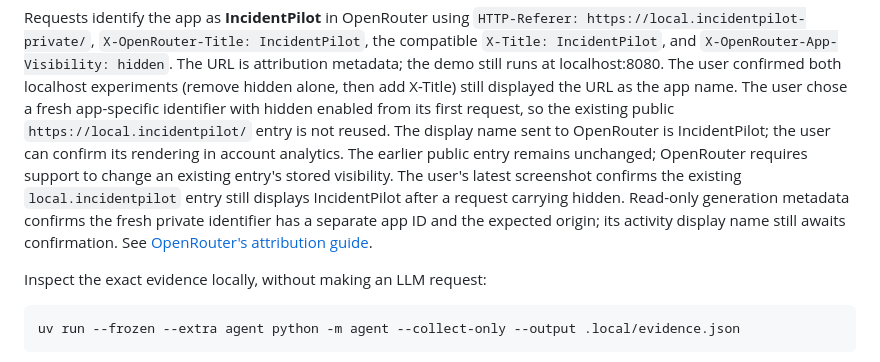
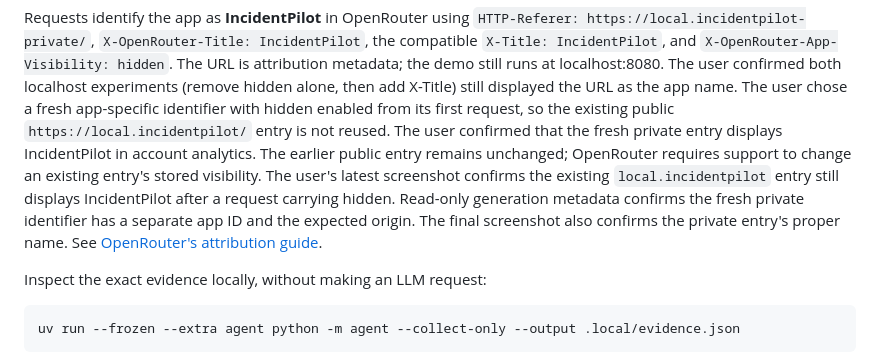
Before and after one commit to AndyGitLucky/IncidentPilot, a Markdown page: README.md, the part around the change. GitHub-like rendering.

Commit message:
docs: record confirmed named private OpenRouter attribution

```diff
--- a/README.md
+++ b/README.md
@@ -139,13 +139,13 @@ still runs at localhost:8080. The user confirmed both localhost experiments
 (remove hidden alone, then add X-Title) still displayed the URL as the app name.
 The user chose a fresh app-specific identifier with hidden enabled from its
 first request, so the existing public `https://local.incidentpilot/` entry is
-not reused. The display name sent to OpenRouter is IncidentPilot; the user can
-confirm its rendering in account analytics. The earlier public entry remains
+not reused. The user confirmed that the fresh private entry displays IncidentPilot
+in account analytics. The earlier public entry remains
 unchanged; OpenRouter requires support to change an existing entry's stored visibility.
 The user's latest screenshot confirms the existing `local.incidentpilot` entry
 still displays IncidentPilot after a request carrying hidden. Read-only generation
 metadata confirms the fresh private identifier has a separate app ID and the
-expected origin; its activity display name still awaits confirmation.
+expected origin. The final screenshot also confirms the private entry's proper name.
 See [OpenRouter's attribution guide](https://openrouter.ai/docs/app-attribution).
 
 Inspect the exact evidence locally, without making an LLM request:
```
Also changed, not shown: projectlog.md (+15 -0 lines).
